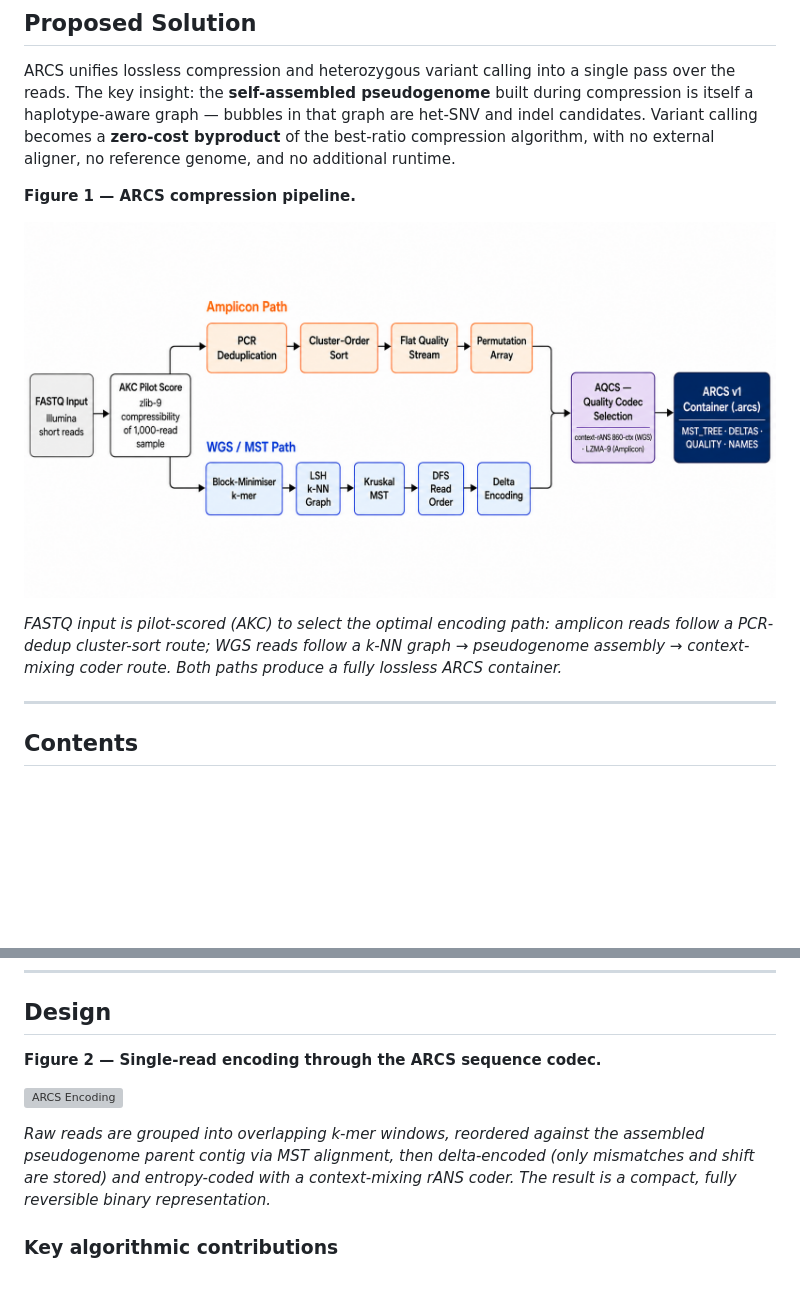
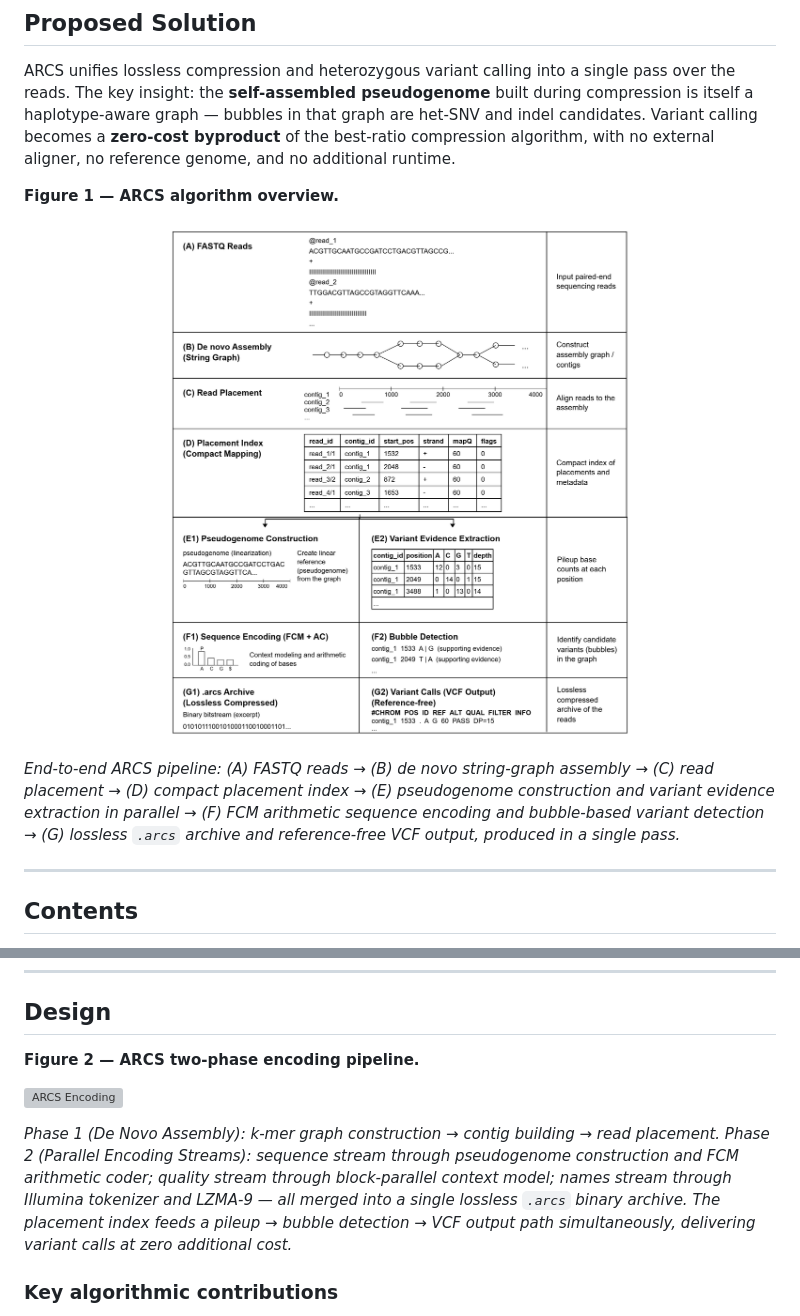
Before and after one commit to thackshanaramana0-spec/ARCS, a Markdown page: README.md, 2 parts joined by grey strips. Drawn GitHub-style; pictures changed too: docs/figures/fig1.png; blank space fills up the shorter version; grey boxes are pictures that could not be loaded.

Commit message:
docs: replace figures with high-res paper TIFs (converted to PNG), update captions

```diff
--- a/README.md
+++ b/README.md
@@ -32,13 +32,15 @@ is itself a haplotype-aware graph — bubbles in that graph are het-SNV and inde
 Variant calling becomes a **zero-cost byproduct** of the best-ratio compression algorithm,
 with no external aligner, no reference genome, and no additional runtime.
 
-**Figure 1 — ARCS compression pipeline.**
+**Figure 1 — ARCS algorithm overview.**
 
 ![ARCS Pipeline](docs/figures/fig1.png)
 
-*FASTQ input is pilot-scored (AKC) to select the optimal encoding path: amplicon reads
-follow a PCR-dedup cluster-sort route; WGS reads follow a k-NN graph → pseudogenome
-assembly → context-mixing coder route. Both paths produce a fully lossless ARCS container.*
+*End-to-end ARCS pipeline: (A) FASTQ reads → (B) de novo string-graph assembly →
+(C) read placement → (D) compact placement index → (E) pseudogenome construction
+and variant evidence extraction in parallel → (F) FCM arithmetic sequence encoding
+and bubble-based variant detection → (G) lossless `.arcs` archive and reference-free
+VCF output, produced in a single pass.*
 
 ---
 
@@ -210,14 +212,16 @@ Defaults are tuned for best lossless ratio. Override only when needed.
 
 ## Design
 
-**Figure 2 — Single-read encoding through the ARCS sequence codec.**
+**Figure 2 — ARCS two-phase encoding pipeline.**
 
 ![ARCS Encoding](docs/figures/fig2.png)
 
-*Raw reads are grouped into overlapping k-mer windows, reordered against the assembled
-pseudogenome parent contig via MST alignment, then delta-encoded (only mismatches and
-shift are stored) and entropy-coded with a context-mixing rANS coder. The result is
-a compact, fully reversible binary representation.*
+*Phase 1 (De Novo Assembly): k-mer graph construction → contig building → read placement.
+Phase 2 (Parallel Encoding Streams): sequence stream through pseudogenome construction
+and FCM arithmetic coder; quality stream through block-parallel context model;
+names stream through Illumina tokenizer and LZMA-9 — all merged into a single lossless
+`.arcs` binary archive. The placement index feeds a pileup → bubble detection → VCF
+output path simultaneously, delivering variant calls at zero additional cost.*
 
 ### Key algorithmic contributions
 
```
Also changed, not shown: 1 other file.
